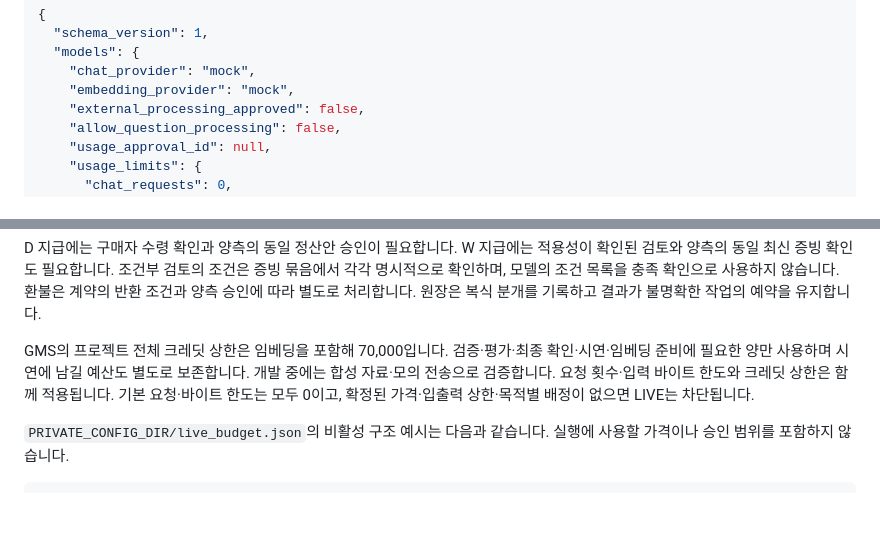
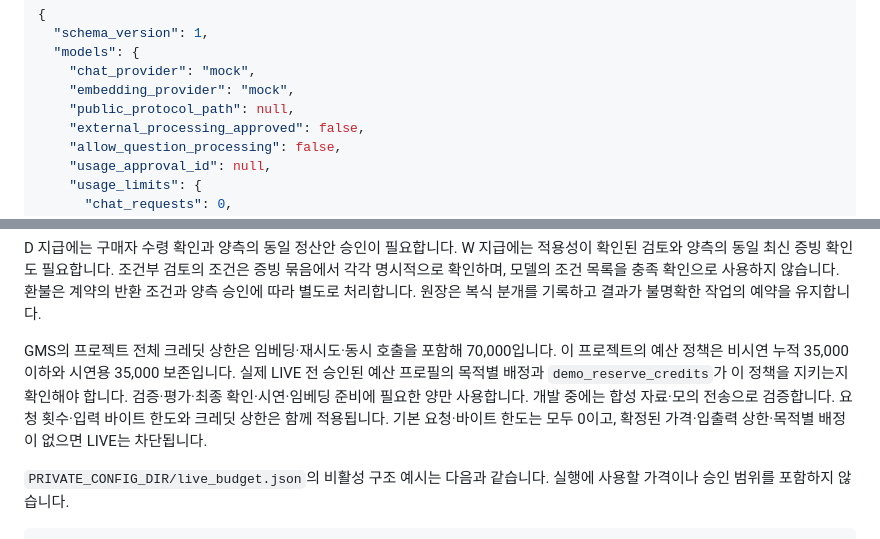
Before and after one commit to mynolee/SSAFY_AI_CoreProject, a Markdown page: README.md, 2 parts joined by grey strips. Rendered like a GitHub page; blank space fills up the shorter version.

Commit message:
docs: describe public RAG setup and evaluation limits

```diff
--- a/README.md
+++ b/README.md
@@ -38,6 +38,7 @@ $env:PRIVATE_DATA_DIR = '<저장소 밖 데이터 폴더>'
   "models": {
     "chat_provider": "mock",
     "embedding_provider": "mock",
+    "public_protocol_path": null,
     "external_processing_approved": false,
     "allow_question_processing": false,
     "usage_approval_id": null,
@@ -119,7 +122,7 @@ GMS의 동일 텍스트·게이트웨이·모델·버전·차원 임베딩은
 
 D 지급에는 구매자 수령 확인과 양측의 동일 정산안 승인이 필요합니다. W 지급에는 적용성이 확인된 검토와 양측의 동일 최신 증빙 확인도 필요합니다. 조건부 검토의 조건은 증빙 묶음에서 각각 명시적으로 확인하며, 모델의 조건 목록을 충족 확인으로 사용하지 않습니다. 환불은 계약의 반환 조건과 양측 승인에 따라 별도로 처리합니다. 원장은 복식 분개를 기록하고 결과가 불명확한 작업의 예약을 유지합니다.
 
-GMS의 프로젝트 전체 크레딧 상한은 임베딩을 포함해 70,000입니다. 검증·평가·최종 확인·시연·임베딩 준비에 필요한 양만 사용하며 시연에 남길 예산도 별도로 보존합니다. 개발 중에는 합성 자료·모의 전송으로 검증합니다. 요청 횟수·입력 바이트 한도와 크레딧 상한은 함께 적용됩니다. 기본 요청·바이트 한도는 모두 0이고, 확정된 가격·입출력 상한·목적별 배정이 없으면 LIVE는 차단됩니다.
+GMS의 프로젝트 전체 크레딧 상한은 임베딩·재시도·동시 호출을 포함해 70,000입니다. 이 프로젝트의 예산 정책은 비시연 누적 35,000 이하와 시연용 35,000 보존입니다. 실제 LIVE 전 승인된 예산 프로필의 목적별 배정과 `demo_reserve_credits`가 이 정책을 지키는지 확인해야 합니다. 검증·평가·최종 확인·시연·임베딩 준비에 필요한 양만 사용합니다. 개발 중에는 합성 자료·모의 전송으로 검증합니다. 요청 횟수·입력 바이트 한도와 크레딧 상한은 함께 적용됩니다. 기본 요청·바이트 한도는 모두 0이고, 확정된 가격·입출력 상한·목적별 배정이 없으면 LIVE는 차단됩니다.
 
 `PRIVATE_CONFIG_DIR/live_budget.json`의 비활성 구조 예시는 다음과 같습니다. 실행에 사용할 가격이나 승인 범위를 포함하지 않습니다.
 
```
Also changed, not shown: other parts of README.md (+24 -4 lines).
